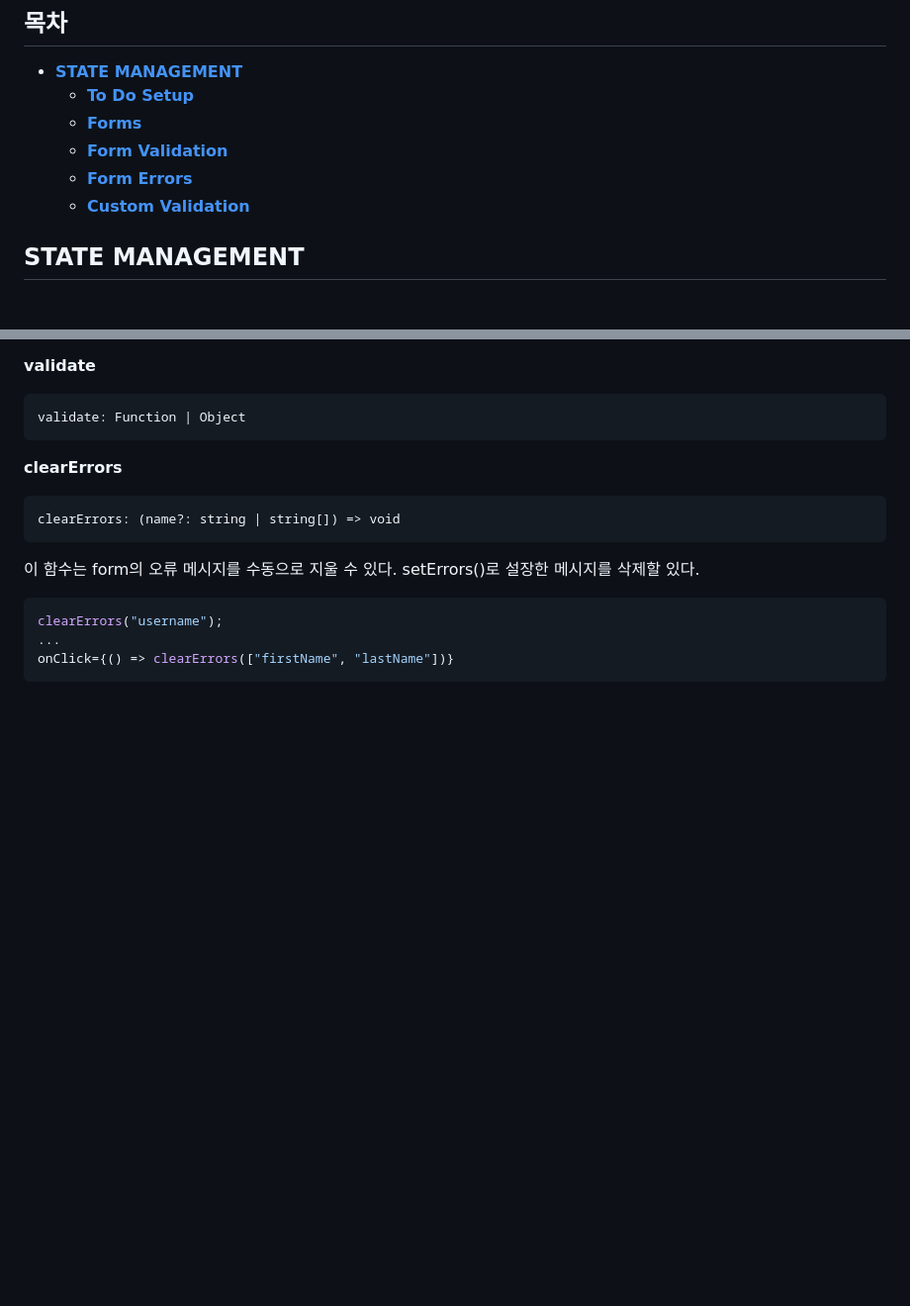
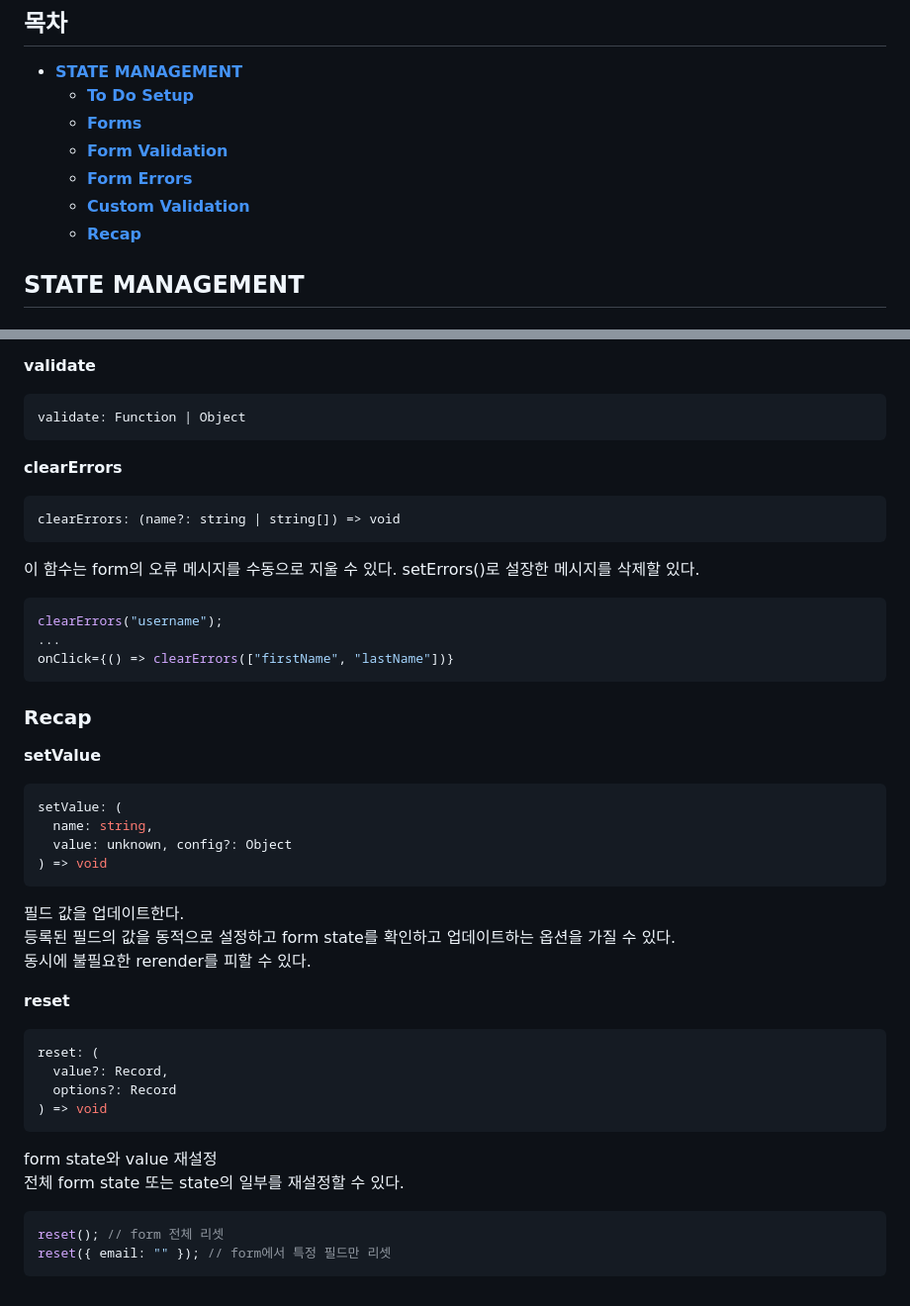
Before and after one commit to haeyonghahn/react-masterclass, a Markdown page: README.md, 2 parts joined by grey strips. Shown at 99% size. Rendered like a GitHub page; blank space fills up the shorter version.

````diff
--- a/README.md
+++ b/README.md
@@ -8,6 +8,7 @@
     * **[Form Validation](#form-validation)**
     * **[Form Errors](#form-errors)**
     * **[Custom Validation](#custom-validation)**
+    * **[Recap](#recap)**
 
 ## STATE MANAGEMENT
 ### To Do Setup
@@ -110,3 +111,29 @@ clearErrors("username");
 ...
 onClick={() => clearErrors(["firstName", "lastName"])}
 ```
+
+### Recap
+__setValue__
+```javascript
+setValue: (
+  name: string,
+  value: unknown, config?: Object
+) => void
+```
+필드 값을 업데이트한다.
+등록된 필드의 값을 동적으로 설정하고 form state를 확인하고 업데이트하는 옵션을 가질 수 있다.
+동시에 불필요한 rerender를 피할 수 있다.
+
+__reset__
+```javascript
+reset: (
+  value?: Record,
+  options?: Record
+) => void
+```
+form state와 value 재설정
+전체 form state 또는 state의 일부를 재설정할 수 있다.
+```javascript
+reset(); // form 전체 리셋
+reset({ email: "" }); // form에서 특정 필드만 리셋
+```
````
